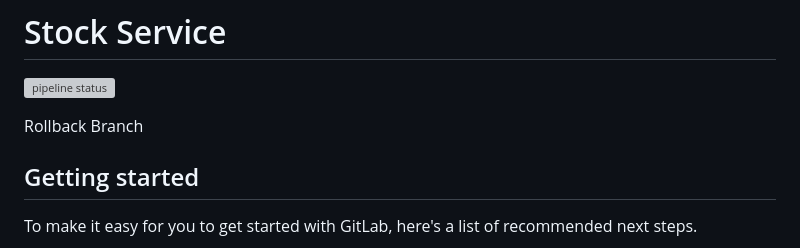
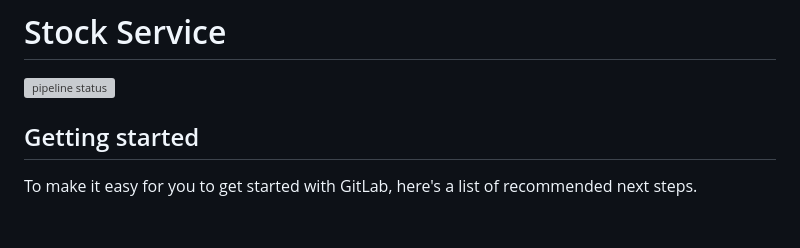
Before and after one commit to bbertka/stock-service, a Markdown page: README.md, the part around the change. Rendered like a GitHub page; blank space fills up the shorter version; grey boxes are pictures that could not be loaded.

Commit message:
commit working code

```diff
--- a/README.md
+++ b/README.md
@@ -2,7 +2,6 @@
 
 [![pipeline status](https://gitlab.com/sa-demo-group/ben-bertka-demo-group/stock-service/badges/main/pipeline.svg)](https://gitlab.com/sa-demo-group/ben-bertka-demo-group/stock-service/-/commits/main)
 
-Rollback Branch
 
 ## Getting started
 
```
